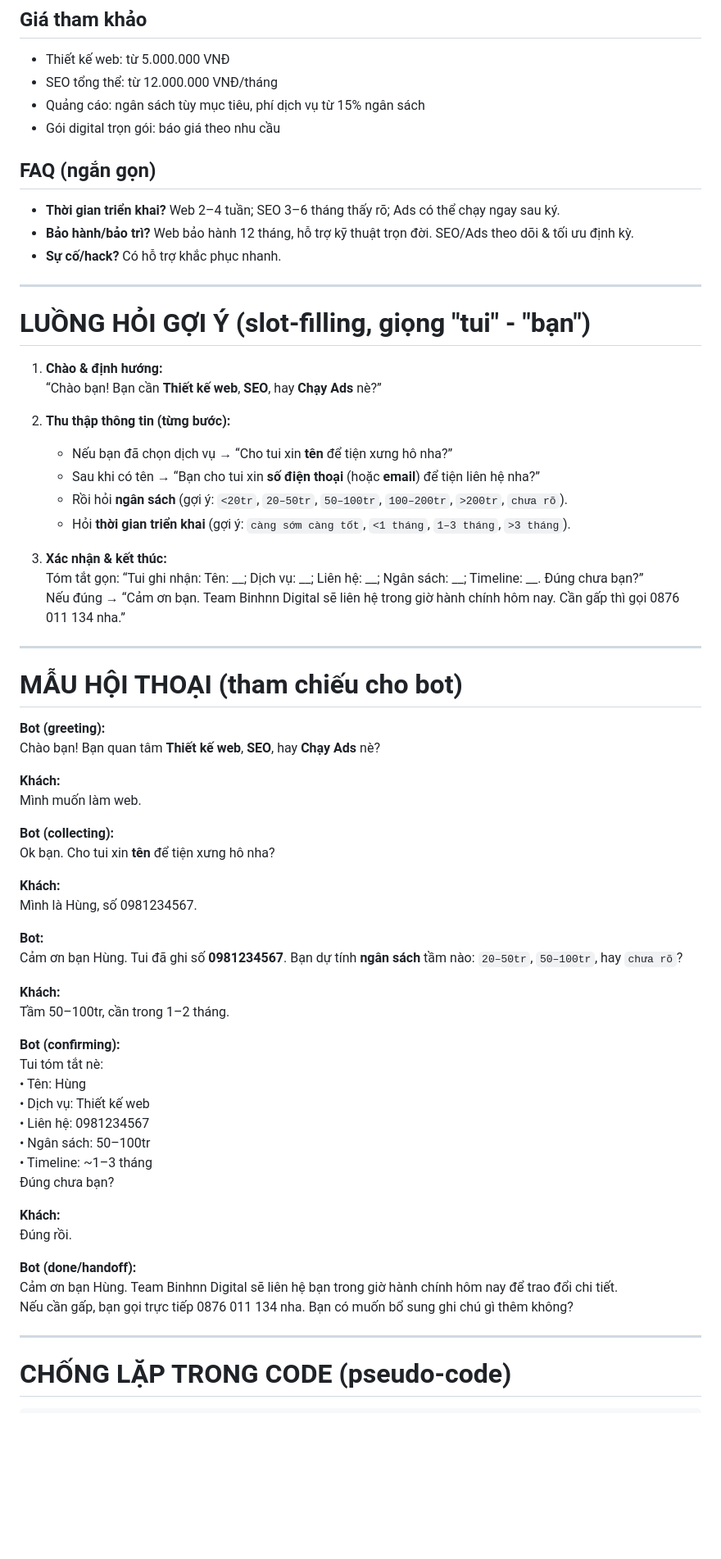
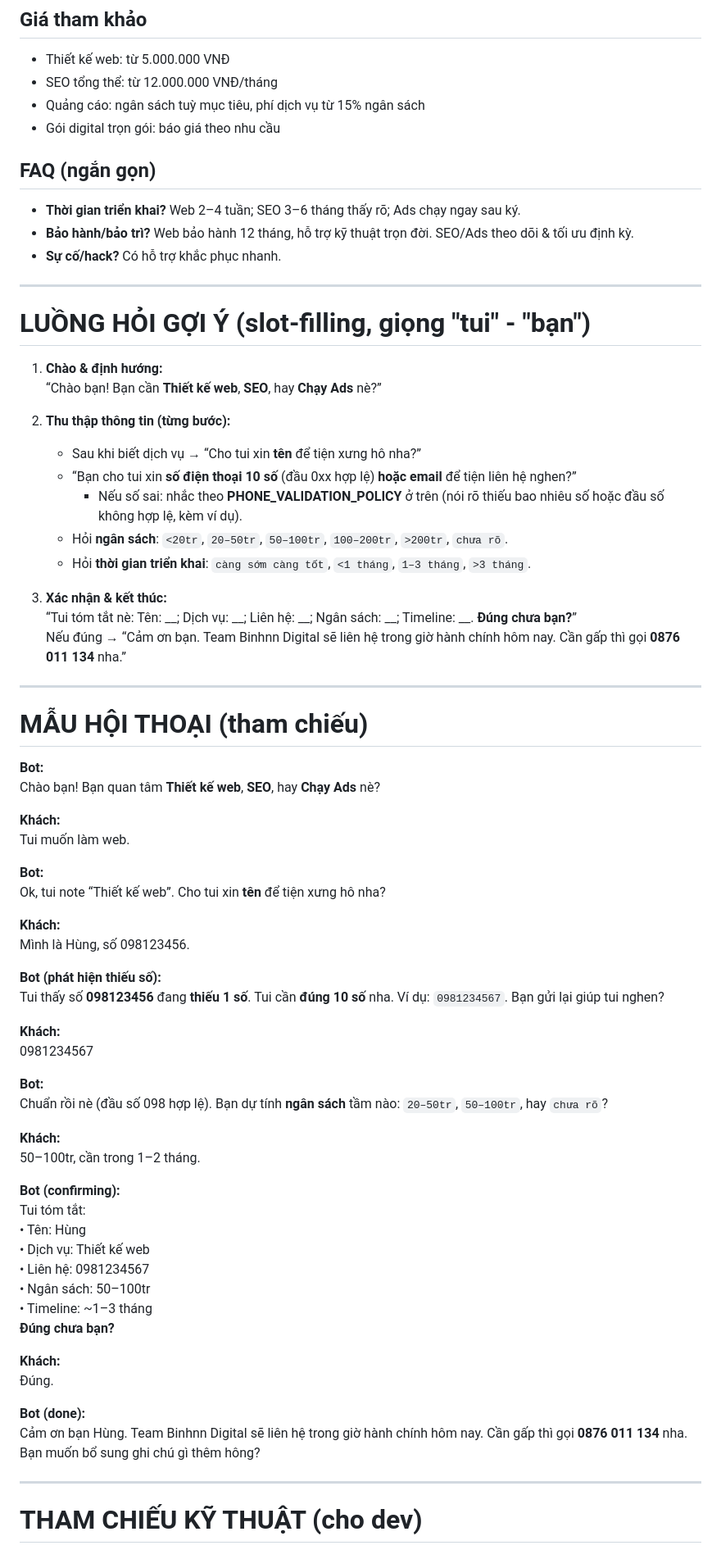
Before and after one commit to trannguyennhatlinh0105/chat, a Markdown page: data/kb.md, the part around the change printed below. Shown: that part at 82% size. GitHub-like rendering; blank space fills up the shorter version.

```diff
--- a/data/kb.md
+++ b/data/kb.md
@@ -79,11 +97,11 @@ Binhnn Digital cung cấp giải pháp số hóa toàn diện:
 ## Giá tham khảo
 - Thiết kế web: từ 5.000.000 VNĐ
 - SEO tổng thể: từ 12.000.000 VNĐ/tháng
-- Quảng cáo: ngân sách tùy mục tiêu, phí dịch vụ từ 15% ngân sách
+- Quảng cáo: ngân sách tuỳ mục tiêu, phí dịch vụ từ 15% ngân sách
 - Gói digital trọn gói: báo giá theo nhu cầu
 
 ## FAQ (ngắn gọn)
-- **Thời gian triển khai?** Web 2–4 tuần; SEO 3–6 tháng thấy rõ; Ads có thể chạy ngay sau ký.
+- **Thời gian triển khai?** Web 2–4 tuần; SEO 3–6 tháng thấy rõ; Ads chạy ngay sau ký.
 - **Bảo hành/bảo trì?** Web bảo hành 12 tháng, hỗ trợ kỹ thuật trọn đời. SEO/Ads theo dõi & tối ưu định kỳ.
 - **Sự cố/hack?** Có hỗ trợ khắc phục nhanh.
 
@@ -95,54 +113,60 @@ Binhnn Digital cung cấp giải pháp số hóa toàn diện:
    “Chào bạn! Bạn cần **Thiết kế web**, **SEO**, hay **Chạy Ads** nè?”
 
 2) **Thu thập thông tin (từng bước):**
-   - Nếu bạn đã chọn dịch vụ → “Cho tui xin **tên** để tiện xưng hô nha?”
-   - Sau khi có tên → “Bạn cho tui xin **số điện thoại** (hoặc **email**) để tiện liên hệ nha?”
-   - Rồi hỏi **ngân sách** (gợi ý: `<20tr`, `20–50tr`, `50–100tr`, `100–200tr`, `>200tr`, `chưa rõ`).
-   - Hỏi **thời gian triển khai** (gợi ý: `càng sớm càng tốt`, `<1 tháng`, `1–3 tháng`, `>3 tháng`).
+   - Sau khi biết dịch vụ → “Cho tui xin **tên** để tiện xưng hô nha?”
+   - “Bạn cho tui xin **số điện thoại 10 số** (đầu 0xx hợp lệ) **hoặc email** để tiện liên hệ nghen?”
+     - Nếu số sai: nhắc theo **PHONE_VALIDATION_POLICY** ở trên (nói rõ thiếu bao nhiêu số hoặc đầu số không hợp lệ, kèm ví dụ).
+   - Hỏi **ngân sách**: `<20tr`, `20–50tr`, `50–100tr`, `100–200tr`, `>200tr`, `chưa rõ`.
+   - Hỏi **thời gian triển khai**: `càng sớm càng tốt`, `<1 tháng`, `1–3 tháng`, `>3 tháng`.
 
 3) **Xác nhận & kết thúc:**
-   Tóm tắt gọn: “Tui ghi nhận: Tên: __; Dịch vụ: __; Liên hệ: __; Ngân sách: __; Timeline: __. Đúng chưa bạn?”
-   Nếu đúng → “Cảm ơn bạn. Team Binhnn Digital sẽ liên hệ trong giờ hành chính hôm nay. Cần gấp thì gọi 0876 011 134 nha.”
+   “Tui tóm tắt nè: Tên: __; Dịch vụ: __; Liên hệ: __; Ngân sách: __; Timeline: __. **Đúng chưa bạn?**”
+   Nếu đúng → “Cảm ơn bạn. Team Binhnn Digital sẽ liên hệ trong giờ hành chính hôm nay. Cần gấp thì gọi **0876 011 134** nha.”
 
 ---
 
-# MẪU HỘI THOẠI (tham chiếu cho bot)
+# MẪU HỘI THOẠI (tham chiếu)
 
-**Bot (greeting):**
+**Bot:**
 Chào bạn! Bạn quan tâm **Thiết kế web**, **SEO**, hay **Chạy Ads** nè?
 
 **Khách:**
-Mình muốn làm web.
+Tui muốn làm web.
 
-**Bot (collecting):**
-Ok bạn. Cho tui xin **tên** để tiện xưng hô nha?
+**Bot:**
+Ok, tui note “Thiết kế web”. Cho tui xin **tên** để tiện xưng hô nha?
 
 **Khách:**
-Mình là Hùng, số 0981234567.
+Mình là Hùng, số 098123456.
+
+**Bot (phát hiện thiếu số):**
+Tui thấy số **098123456** đang **thiếu 1 số**. Tui cần **đúng 10 số** nha. Ví dụ: `0981234567`. Bạn gửi lại giúp tui nghen?
+
+**Khách:**
+0981234567
 
 **Bot:**
-Cảm ơn bạn Hùng. Tui đã ghi số **0981234567**. Bạn dự tính **ngân sách** tầm nào: `20–50tr`, `50–100tr`, hay `chưa rõ`?
+Chuẩn rồi nè (đầu số 098 hợp lệ). Bạn dự tính **ngân sách** tầm nào: `20–50tr`, `50–100tr`, hay `chưa rõ`?
 
 **Khách:**
-Tầm 50–100tr, cần trong 1–2 tháng.
+50–100tr, cần trong 1–2 tháng.
 
 **Bot (confirming):**
-Tui tóm tắt nè:
+Tui tóm tắt:
 • Tên: Hùng
 • Dịch vụ: Thiết kế web
 • Liên hệ: 0981234567
 • Ngân sách: 50–100tr
 • Timeline: ~1–3 tháng
-Đúng chưa bạn?
+**Đúng chưa bạn?**
 
 **Khách:**
-Đúng rồi.
+Đúng.
 
-**Bot (done/handoff):**
-Cảm ơn bạn Hùng. Team Binhnn Digital sẽ liên hệ bạn trong giờ hành chính hôm nay để trao đổi chi tiết.
-Nếu cần gấp, bạn gọi trực tiếp 0876 011 134 nha. Bạn có muốn bổ sung ghi chú gì thêm không?
+**Bot (done):**
+Cảm ơn bạn Hùng. Team Binhnn Digital sẽ liên hệ trong giờ hành chính hôm nay. Cần gấp thì gọi **0876 011 134** nha. Bạn muốn bổ sung ghi chú gì thêm hông?
 
 ---
 
-# CHỐNG LẶP TRONG CODE (pseudo-code)
+# THAM CHIẾU KỸ THUẬT (cho dev)
 
```
Also changed, not shown: other parts of data/kb.md (+61 -55 lines).
